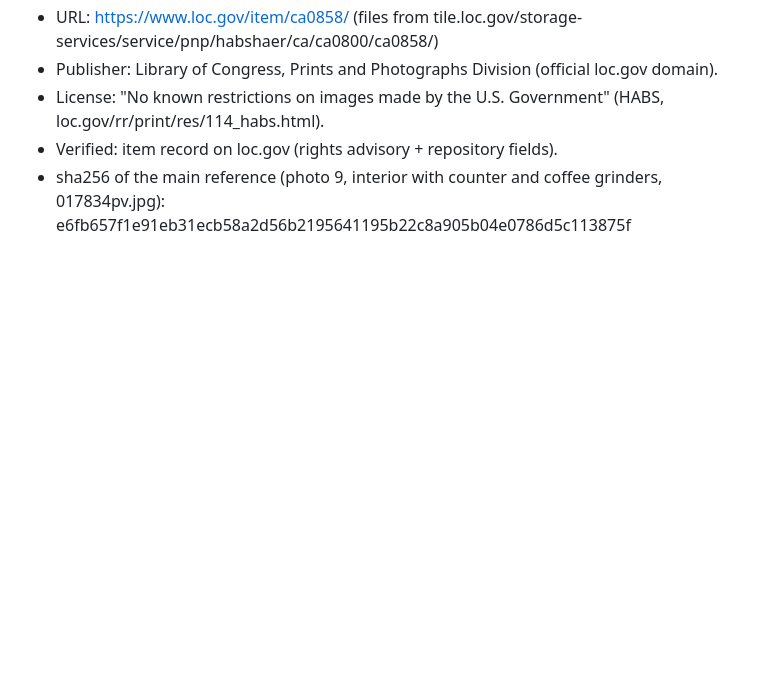
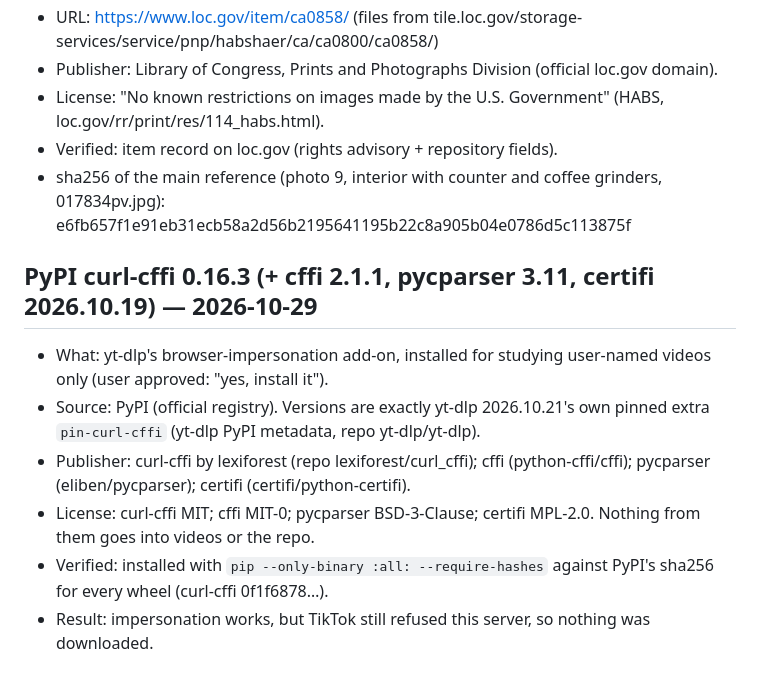
Before and after one commit to kounchi07/kounchi07, a Markdown page: rig2d/assets/PROVENANCE.md, the part around the change. Rendered like a GitHub page; blank space fills up the shorter version.

Commit message:
Record curl-cffi install (yt-dlp pinned extra) in provenance and verified sources
Co-Authored-By: Claude Opus 5.5 <noreply@anthropic.com>
Claude-Session: https://claude.ai/code/session_01PSTxSshLofNbH5y1af9Ze6

```diff
--- a/rig2d/assets/PROVENANCE.md
+++ b/rig2d/assets/PROVENANCE.md
@@ -31,3 +31,11 @@ meme sounds. Their docs say they come from myinstants.com and are "not explicitl
 - License: "No known restrictions on images made by the U.S. Government" (HABS, loc.gov/rr/print/res/114_habs.html).
 - Verified: item record on loc.gov (rights advisory + repository fields).
 - sha256 of the main reference (photo 9, interior with counter and coffee grinders, 017834pv.jpg): e6fb657f1e91eb31ecb58a2d56b2195641195b22c8a905b04e0786d5c113875f
+
+## PyPI curl-cffi 0.16.3 (+ cffi 2.1.1, pycparser 3.11, certifi 2026.10.19) — 2026-10-29
+- What: yt-dlp's browser-impersonation add-on, installed for studying user-named videos only (user approved: "yes, install it").
+- Source: PyPI (official registry). Versions are exactly yt-dlp 2026.10.21's own pinned extra `pin-curl-cffi` (yt-dlp PyPI metadata, repo yt-dlp/yt-dlp).
+- Publisher: curl-cffi by lexiforest (repo lexiforest/curl_cffi); cffi (python-cffi/cffi); pycparser (eliben/pycparser); certifi (certifi/python-certifi).
+- License: curl-cffi MIT; cffi MIT-0; pycparser BSD-3-Clause; certifi MPL-2.0. Nothing from them goes into videos or the repo.
+- Verified: installed with `pip --only-binary :all: --require-hashes` against PyPI's sha256 for every wheel (curl-cffi 0f1f6878…).
+- Result: impersonation works, but TikTok still refused this server, so nothing was downloaded.
```
Also changed, not shown: CLAUDE.md (+1 -0 lines).
